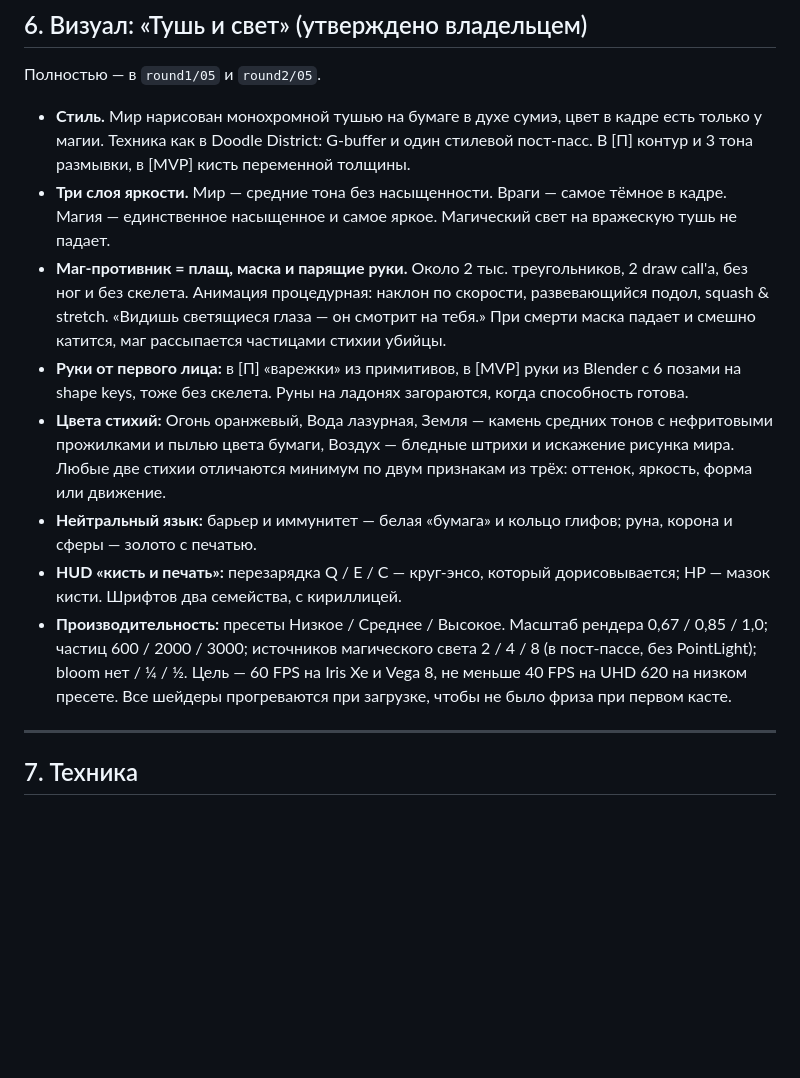
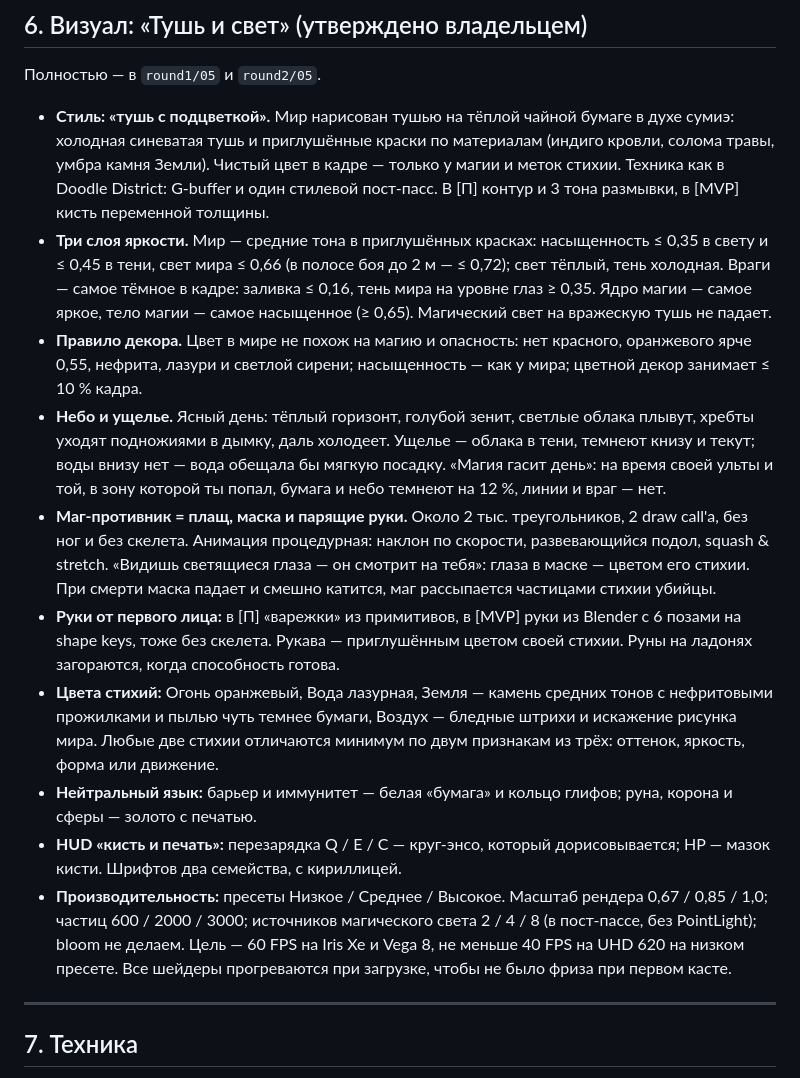
Before and after one commit to HermesOG/DoodleMagic, a Markdown page: design/GDD.md, the part around the change. Drawn GitHub-style; blank space fills up the shorter version.

Commit message:
docs(design): GDD 6: тушь с подцветкой, правило декора, небо и ущелье, bloom не делаем
Co-Authored-By: Claude Opus 5.5 <noreply@anthropic.com>

```diff
--- a/design/GDD.md
+++ b/design/GDD.md
@@ -173,14 +173,16 @@
 
 ## 6. Визуал: «Тушь и свет» (утверждено владельцем)
 Полностью — в `round1/05` и `round2/05`.
-- **Стиль.** Мир нарисован монохромной тушью на бумаге в духе сумиэ, цвет в кадре есть только у магии. Техника как в Doodle District: G-buffer и один стилевой пост-пасс. В [П] контур и 3 тона размывки, в [MVP] кисть переменной толщины.
-- **Три слоя яркости.** Мир — средние тона без насыщенности. Враги — самое тёмное в кадре. Магия — единственное насыщенное и самое яркое. Магический свет на вражескую тушь не падает.
-- **Маг-противник = плащ, маска и парящие руки.** Около 2 тыс. треугольников, 2 draw call'а, без ног и без скелета. Анимация процедурная: наклон по скорости, развевающийся подол, squash & stretch. «Видишь светящиеся глаза — он смотрит на тебя.» При смерти маска падает и смешно катится, маг рассыпается частицами стихии убийцы.
-- **Руки от первого лица:** в [П] «варежки» из примитивов, в [MVP] руки из Blender с 6 позами на shape keys, тоже без скелета. Руны на ладонях загораются, когда способность готова.
-- **Цвета стихий:** Огонь оранжевый, Вода лазурная, Земля — камень средних тонов с нефритовыми прожилками и пылью цвета бумаги, Воздух — бледные штрихи и искажение рисунка мира. Любые две стихии отличаются минимум по двум признакам из трёх: оттенок, яркость, форма или движение.
+- **Стиль: «тушь с подцветкой».** Мир нарисован тушью на тёплой чайной бумаге в духе сумиэ: холодная синеватая тушь и приглушённые краски по материалам (индиго кровли, солома травы, умбра камня Земли). Чистый цвет в кадре — только у магии и меток стихии. Техника как в Doodle District: G-buffer и один стилевой пост-пасс. В [П] контур и 3 тона размывки, в [MVP] кисть переменной толщины.
+- **Три слоя яркости.** Мир — средние тона в приглушённых красках: насыщенность ≤ 0,35 в свету и ≤ 0,45 в тени, свет мира ≤ 0,66 (в полосе боя до 2 м — ≤ 0,72); свет тёплый, тень холодная. Враги — самое тёмное в кадре: заливка ≤ 0,16, тень мира на уровне глаз ≥ 0,35. Ядро магии — самое яркое, тело магии — самое насыщенное (≥ 0,65). Магический свет на вражескую тушь не падает.
+- **Правило декора.** Цвет в мире не похож на магию и опасность: нет красного, оранжевого ярче 0,55, нефрита, лазури и светлой сирени; насыщенность — как у мира; цветной декор занимает ≤ 10 % кадра.
+- **Небо и ущелье.** Ясный день: тёплый горизонт, голубой зенит, светлые облака плывут, хребты уходят подножиями в дымку, даль холодеет. Ущелье — облака в тени, темнеют книзу и текут; воды внизу нет — вода обещала бы мягкую посадку. «Магия гасит день»: на время своей ульты и той, в зону которой ты попал, бумага и небо темнеют на 12 %, линии и враг — нет.
+- **Маг-противник = плащ, маска и парящие руки.** Около 2 тыс. треугольников, 2 draw call'а, без ног и без скелета. Анимация процедурная: наклон по скорости, развевающийся подол, squash & stretch. «Видишь светящиеся глаза — он смотрит на тебя»: глаза в маске — цветом его стихии. При смерти маска падает и смешно катится, маг рассыпается частицами стихии убийцы.
+- **Руки от первого лица:** в [П] «варежки» из примитивов, в [MVP] руки из Blender с 6 позами на shape keys, тоже без скелета. Рукава — приглушённым цветом своей стихии. Руны на ладонях загораются, когда способность готова.
+- **Цвета стихий:** Огонь оранжевый, Вода лазурная, Земля — камень средних тонов с нефритовыми прожилками и пылью чуть темнее бумаги, Воздух — бледные штрихи и искажение рисунка мира. Любые две стихии отличаются минимум по двум признакам из трёх: оттенок, яркость, форма или движение.
 - **Нейтральный язык:** барьер и иммунитет — белая «бумага» и кольцо глифов; руна, корона и сферы — золото с печатью.
 - **HUD «кисть и печать»:** перезарядка Q / E / C — круг-энсо, который дорисовывается; HP — мазок кисти. Шрифтов два семейства, с кириллицей.
-- **Производительность:** пресеты Низкое / Среднее / Высокое. Масштаб рендера 0,67 / 0,85 / 1,0; частиц 600 / 2000 / 3000; источников магического света 2 / 4 / 8 (в пост-пассе, без PointLight); bloom нет / ¼ / ½. Цель — 60 FPS на Iris Xe и Vega 8, не меньше 40 FPS на UHD 620 на низком пресете. Все шейдеры прогреваются при загрузке, чтобы не было фриза при первом касте.
+- **Производительность:** пресеты Низкое / Среднее / Высокое. Масштаб рендера 0,67 / 0,85 / 1,0; частиц 600 / 2000 / 3000; источников магического света 2 / 4 / 8 (в пост-пассе, без PointLight); bloom не делаем. Цель — 60 FPS на Iris Xe и Vega 8, не меньше 40 FPS на UHD 620 на низком пресете. Все шейдеры прогреваются при загрузке, чтобы не было фриза при первом касте.
 
 ---
 
```
